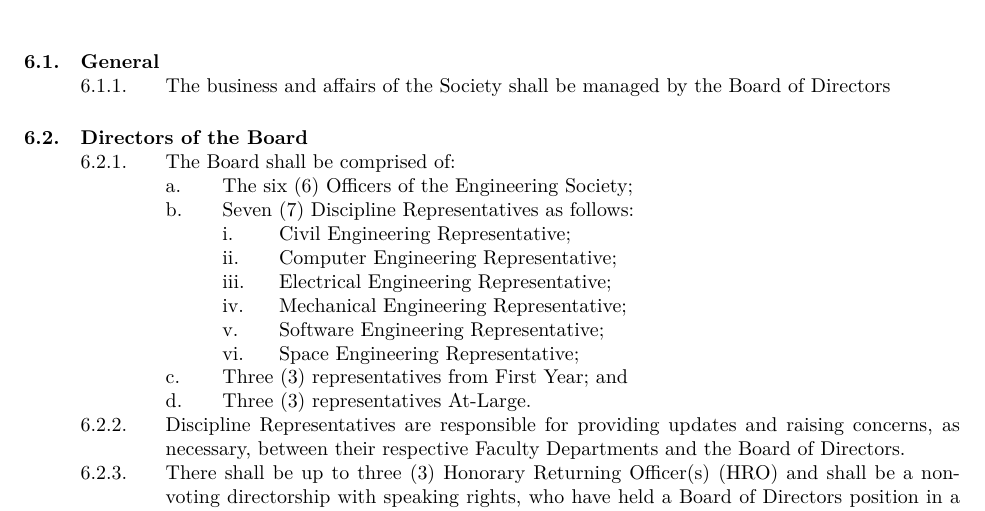
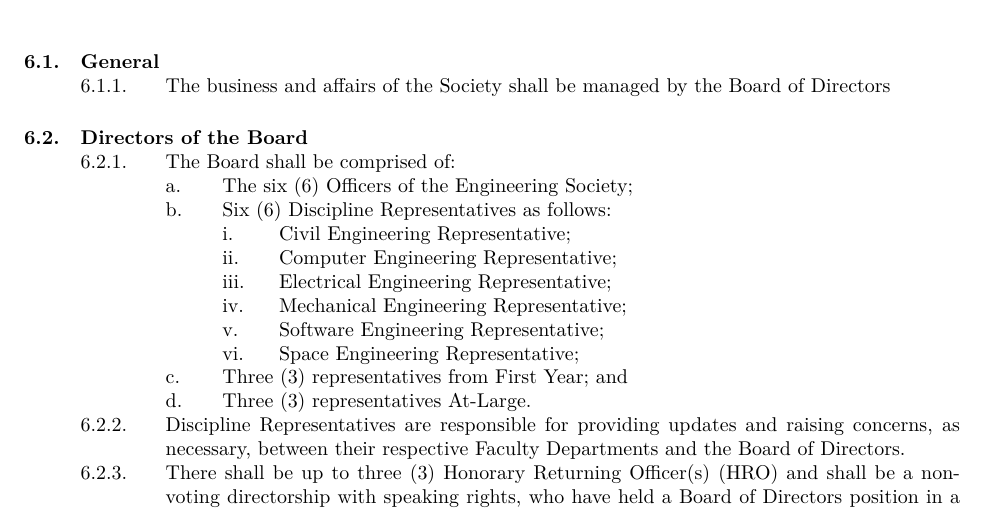
Before and after one commit to MarkusT-VPCC/bylaws, a LaTeX document (Bylaw 1 - Constitution.tex): part of page 12 of 23, cut so that both start at the same text. Compiled offline with XeLaTeX.

Commit message:
Update Bylaw 1 - Constitution.tex
Changed program rep count to be consistent with the Geo Rep removal

```diff
--- a/Bylaw 1 - Constitution.tex
+++ b/Bylaw 1 - Constitution.tex
@@ -317,7 +317,7 @@ a manner that abides by these principles.
 && Directors of the Board
     &&& The Board shall be comprised of:
         &&&& The six (6) Officers of the Engineering Society;
-        &&&& Seven (7) Discipline Representatives as follows:
+        &&&& Six (6) Discipline Representatives as follows:
             &&&&& Civil Engineering Representative;
             &&&&& Computer Engineering Representative;
             &&&&& Electrical Engineering Representative;
```
